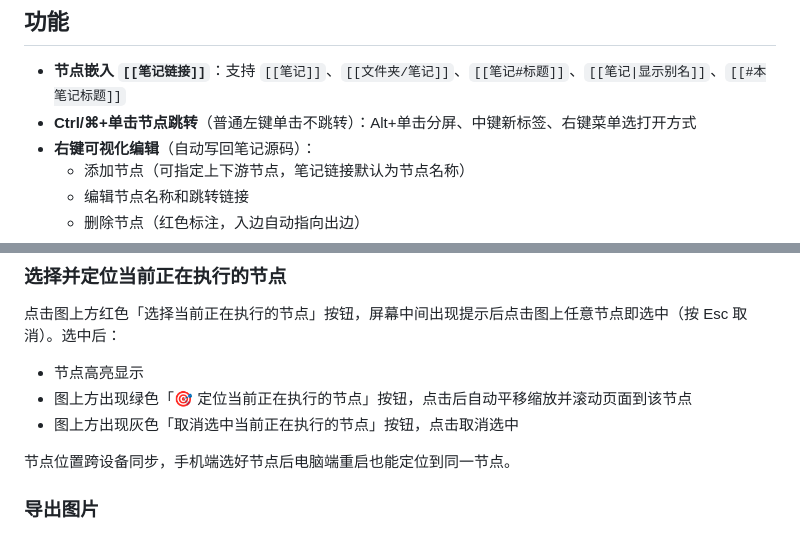
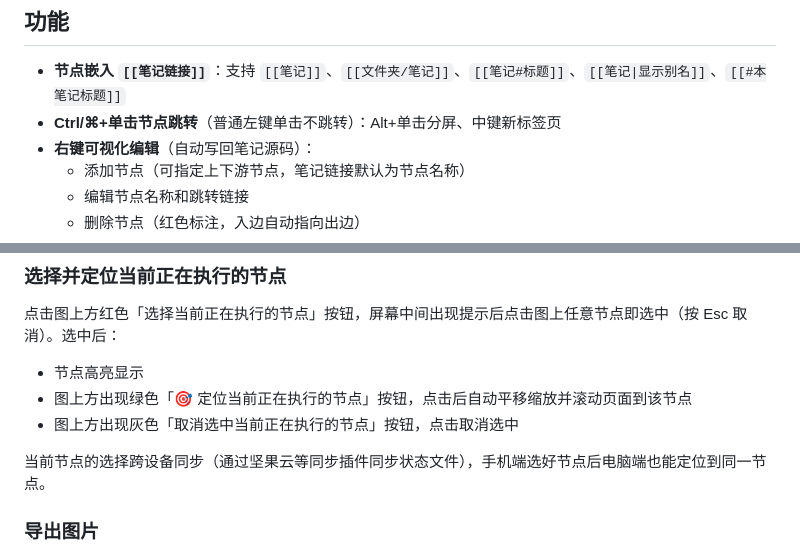
Before and after one commit to w-java123/mermaid-link-nav, a Markdown page: README.md, 2 parts joined by grey strips. Rendered like a GitHub page.

Commit message:
docs: 修正——删除不存在的右键菜单选打开方式描述、节点位置跨设备改为当前节点选择跨设备同步

```diff
--- a/README.md
+++ b/README.md
@@ -15,7 +15,7 @@
 ## 功能
 
 - **节点嵌入 `[[笔记链接]]`**：支持 `[[笔记]]`、`[[文件夹/笔记]]`、`[[笔记#标题]]`、`[[笔记|显示别名]]`、`[[#本笔记标题]]`
-- **Ctrl/⌘+单击节点跳转**（普通左键单击不跳转）：Alt+单击分屏、中键新标签、右键菜单选打开方式
+- **Ctrl/⌘+单击节点跳转**（普通左键单击不跳转）：Alt+单击分屏、中键新标签页
 - **右键可视化编辑**（自动写回笔记源码）：
   - 添加节点（可指定上下游节点，笔记链接默认为节点名称）
   - 编辑节点名称和跳转链接
@@ -98,7 +98,7 @@ flowchart LR
 - 图上方出现绿色「🎯 定位当前正在执行的节点」按钮，点击后自动平移缩放并滚动页面到该节点
 - 图上方出现灰色「取消选中当前正在执行的节点」按钮，点击取消选中
 
-节点位置跨设备同步，手机端选好节点后电脑端重启也能定位到同一节点。
+当前节点的选择跨设备同步（通过坚果云等同步插件同步状态文件），手机端选好节点后电脑端也能定位到同一节点。
 
 ### 导出图片
 
```
